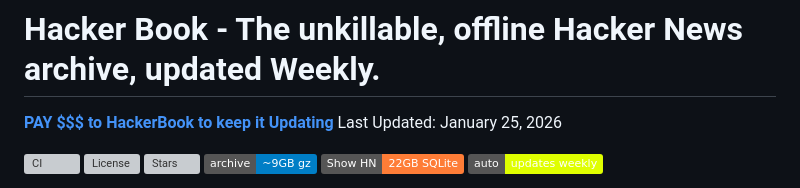
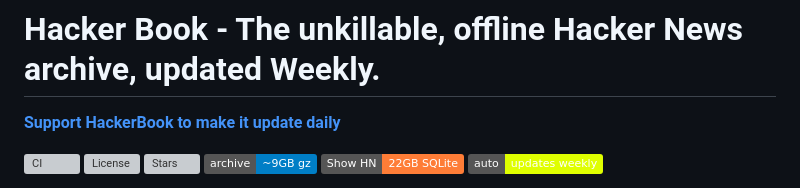
Before and after one commit to DOSAYGO-STUDIO/HackerBook, a Markdown page: README.md, the part around the change. Drawn GitHub-style; badges without logos; grey boxes are pictures that could not be loaded.

Commit message:
Change support message for daily updates
Updated support message to encourage daily updates.

```diff
--- a/README.md
+++ b/README.md
@@ -1,6 +1,6 @@
 # Hacker Book - The unkillable, offline Hacker News archive, updated Weekly.
 
-**[PAY $$$ to HackerBook to keep it Updating](https://hackerbook.dosaygo.com/support.html)** Last Updated: January 25, 2026
+**[Support HackerBook to make it update daily](https://hackerbook.dosaygo.com/support.html)**
 
 ![CI](https://github.com/DOSAYGO-STUDIO/HackerBook/actions/workflows/ci.yml/badge.svg) ![License](https://img.shields.io/github/license/DOSAYGO-STUDIO/HackerBook) ![Stars](https://img.shields.io/github/stars/DOSAYGO-STUDIO/HackerBook?style=flat) ![Archive size](https://img.shields.io/badge/archive-~9GB%20gz-blue) [![Show HN](https://img.shields.io/badge/Show%20HN-22GB%20SQLite-orange)](https://news.ycombinator.com/item?id=42550993) [![Archive size](https://img.shields.io/badge/auto-updates%20weekly-dfff00)](https://github.com/DOSAYGO-STUDIO/HackerBook/actions/workflows/daily-rebuild.yml)
 
```
